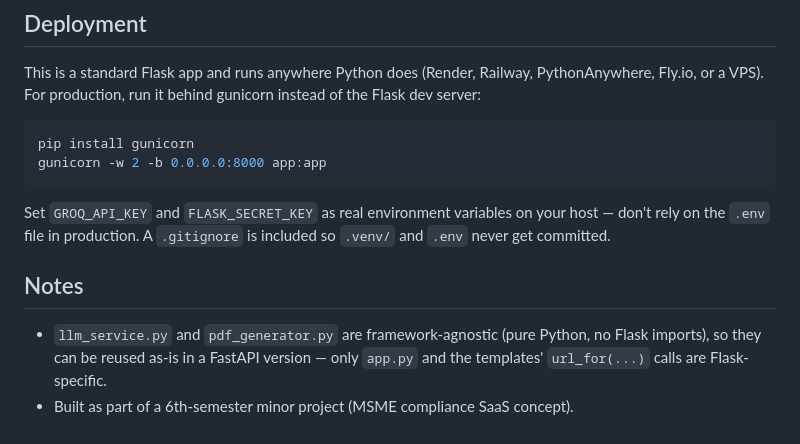
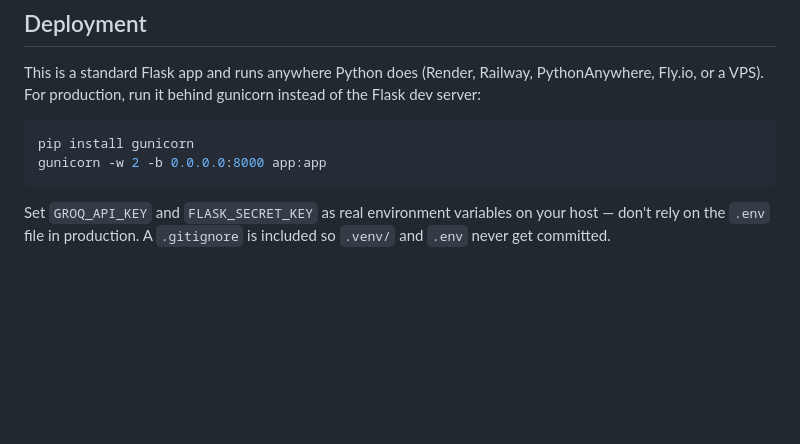
Before and after one commit to abhineet1910/easebiz-ai, a Markdown page: README.md, the part around one of its changes. Drawn GitHub-style; blank space fills up the shorter version.

````diff
--- a/README.md
+++ b/README.md
@@ -93,8 +78,3 @@ gunicorn -w 2 -b 0.0.0.0:8000 app:app
 ```
 
 Set `GROQ_API_KEY` and `FLASK_SECRET_KEY` as real environment variables on your host — don't rely on the `.env` file in production. A `.gitignore` is included so `.venv/` and `.env` never get committed.
-
-## Notes
-
-- `llm_service.py` and `pdf_generator.py` are framework-agnostic (pure Python, no Flask imports), so they can be reused as-is in a FastAPI version — only `app.py` and the templates' `url_for(...)` calls are Flask-specific.
-- Built as part of a 6th-semester minor project (MSME compliance SaaS concept).
````
Also changed, not shown: other parts of README.md (+5 -20 lines).
